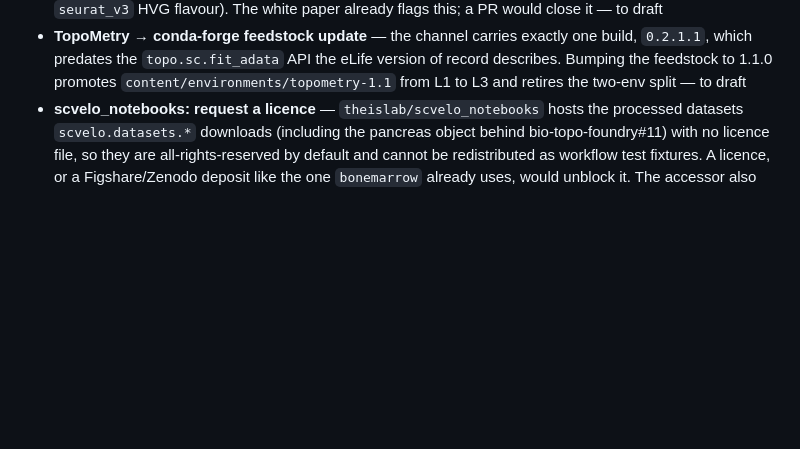
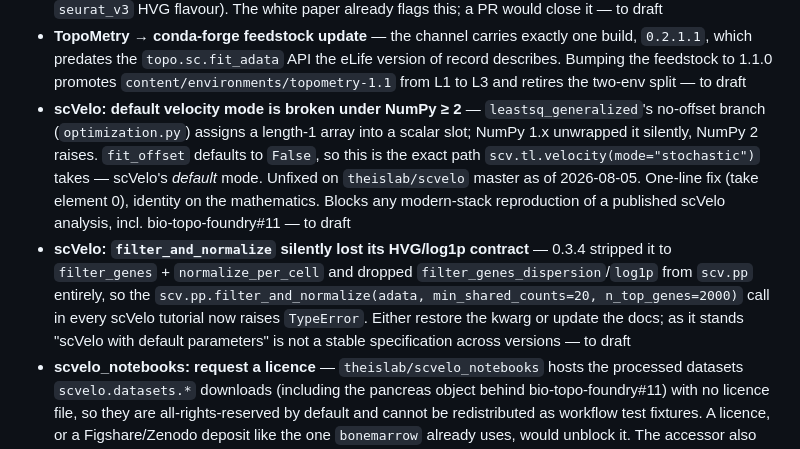
Before and after one commit to jmchilton/bio-topo-foundry, a Markdown page: ecosystem-hardening.md, the part around the change. Rendered like a GitHub page; blank space fills up the shorter version.

Commit message:
ecosystem-hardening: add two scVelo 0.3.4 defects found reproducing P8
Default stochastic velocity mode cannot run under numpy>=2 (unfixed upstream),
and filter_and_normalize no longer accepts n_top_genes so every tutorial call
raises. Both block modern-stack reproduction of published scVelo analyses.

Co-Authored-By: Claude Opus 5 (1M context) <noreply@anthropic.com>

```diff
--- a/ecosystem-hardening.md
+++ b/ecosystem-hardening.md
@@ -17,6 +17,17 @@ Work upstreamed to strengthen the persistent-Laplacian TDA ecosystem rather than
 - **TopoMetry → conda-forge feedstock update** — the channel carries exactly one build, `0.2.1.1`, which
   predates the `topo.sc.fit_adata` API the eLife version of record describes. Bumping the feedstock to
   1.1.0 promotes `content/environments/topometry-1.1` from L1 to L3 and retires the two-env split — to draft
+- **scVelo: default velocity mode is broken under NumPy ≥ 2** — `leastsq_generalized`'s no-offset branch
+  (`optimization.py`) assigns a length-1 array into a scalar slot; NumPy 1.x unwrapped it silently, NumPy 2
+  raises. `fit_offset` defaults to `False`, so this is the exact path `scv.tl.velocity(mode="stochastic")`
+  takes — scVelo's *default* mode. Unfixed on `theislab/scvelo` master as of 2026-08-05. One-line fix
+  (take element 0), identity on the mathematics. Blocks any modern-stack reproduction of a published
+  scVelo analysis, incl. bio-topo-foundry#11 — to draft
+- **scVelo: `filter_and_normalize` silently lost its HVG/log1p contract** — 0.3.4 stripped it to
+  `filter_genes` + `normalize_per_cell` and dropped `filter_genes_dispersion`/`log1p` from `scv.pp`
+  entirely, so the `scv.pp.filter_and_normalize(adata, min_shared_counts=20, n_top_genes=2000)` call in
+  every scVelo tutorial now raises `TypeError`. Either restore the kwarg or update the docs; as it stands
+  "scVelo with default parameters" is not a stable specification across versions — to draft
 - **scvelo_notebooks: request a licence** — `theislab/scvelo_notebooks` hosts the processed datasets
   `scvelo.datasets.*` downloads (including the pancreas object behind bio-topo-foundry#11) with no licence
   file, so they are all-rights-reserved by default and cannot be redistributed as workflow test fixtures.
```
